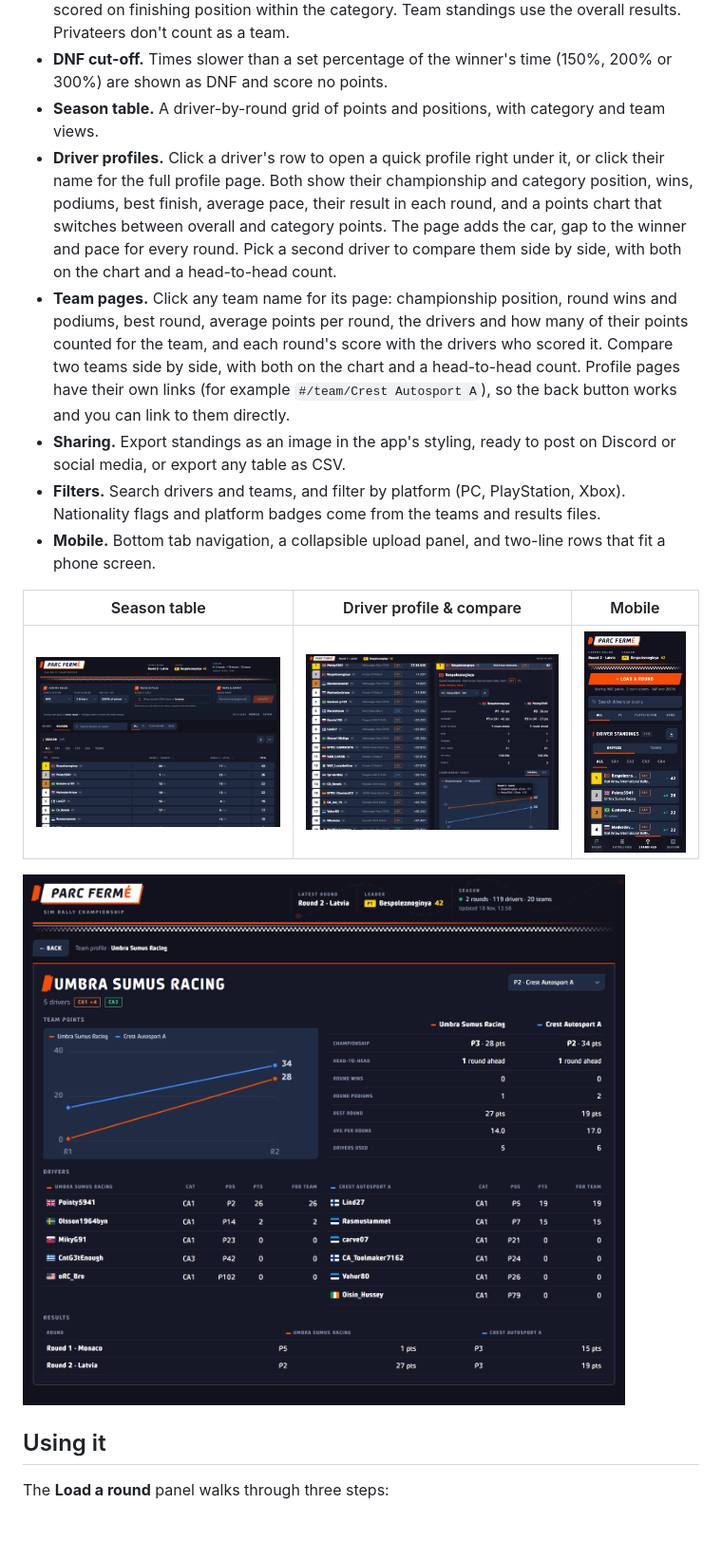
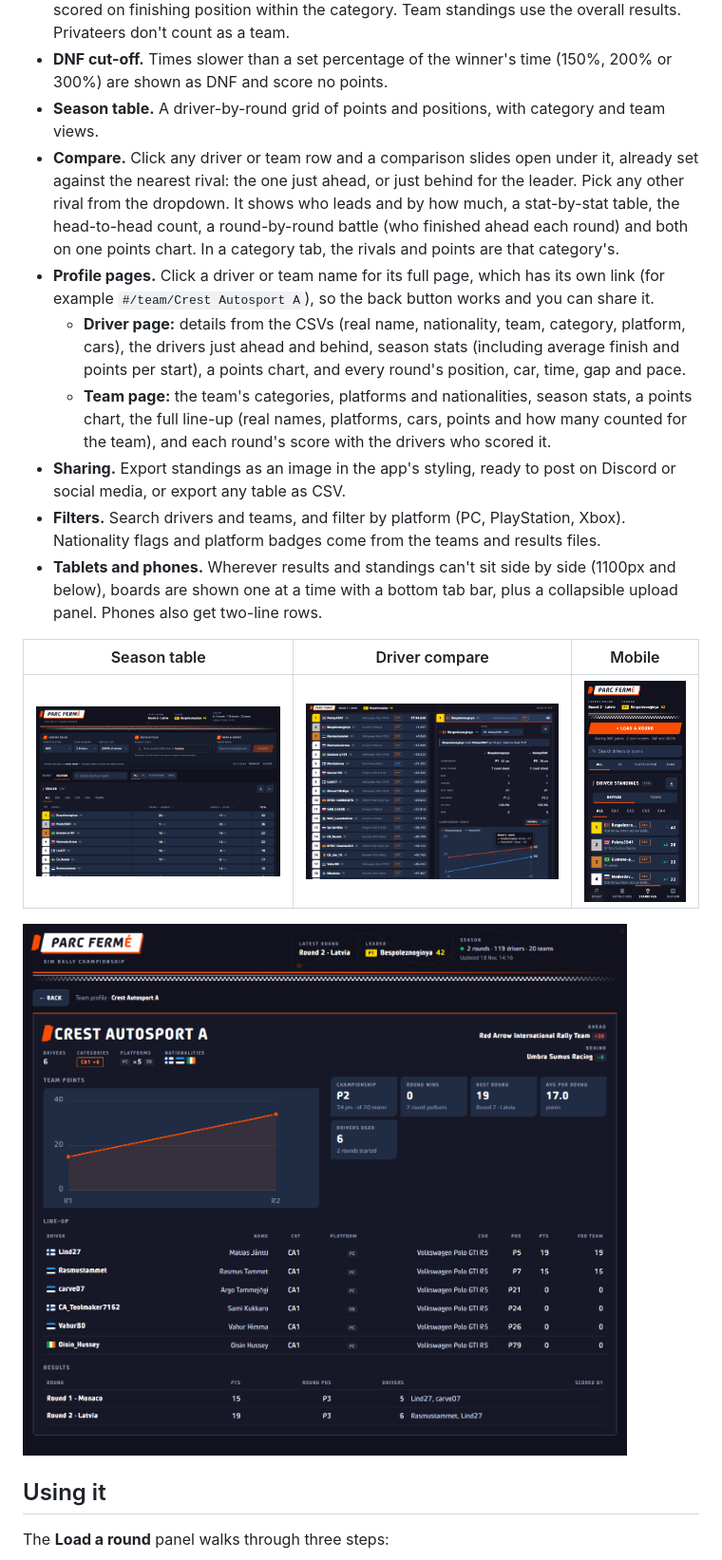
Before and after one commit to Giannis-Panou/Auto-Leaderboard, a Markdown page: README.md, the part around one of its changes. Shown at 95% size. Drawn GitHub-style; pictures changed too: docs/screenshots/desktop-driver.png, docs/screenshots/desktop-season.png, docs/screenshots/desktop-team.png; blank space fills up the shorter version.

```diff
--- a/README.md
+++ b/README.md
@@ -13,11 +13,13 @@ A championship manager for sim rally leagues, inspired by Racenet. Upload the re
 - **Categories (CA1–CA4).** Each category has its own results and its own driver standings, scored on finishing position within the category. Team standings use the overall results. Privateers don't count as a team.
 - **DNF cut-off.** Times slower than a set percentage of the winner's time (150%, 200% or 300%) are shown as DNF and score no points.
 - **Season table.** A driver-by-round grid of points and positions, with category and team views.
-- **Driver profiles.** Click a driver's row to open a quick profile right under it, or click their name for the full profile page. Both show their championship and category position, wins, podiums, best finish, average pace, their result in each round, and a points chart that switches between overall and category points. The page adds the car, gap to the winner and pace for every round. Pick a second driver to compare them side by side, with both on the chart and a head-to-head count.
-- **Team pages.** Click any team name for its page: championship position, round wins and podiums, best round, average points per round, the drivers and how many of their points counted for the team, and each round's score with the drivers who scored it. Compare two teams side by side, with both on the chart and a head-to-head count. Profile pages have their own links (for example `#/team/Crest Autosport A`), so the back button works and you can link to them directly.
+- **Compare.** Click any driver or team row and a comparison slides open under it, already set against the nearest rival: the one just ahead, or just behind for the leader. Pick any other rival from the dropdown. It shows who leads and by how much, a stat-by-stat table, the head-to-head count, a round-by-round battle (who finished ahead each round) and both on one points chart. In a category tab, the rivals and points are that category's.
+- **Profile pages.** Click a driver or team name for its full page, which has its own link (for example `#/team/Crest Autosport A`), so the back button works and you can share it.
+  - **Driver page:** details from the CSVs (real name, nationality, team, category, platform, cars), the drivers just ahead and behind, season stats (including average finish and points per start), a points chart, and every round's position, car, time, gap and pace.
+  - **Team page:** the team's categories, platforms and nationalities, season stats, a points chart, the full line-up (real names, platforms, cars, points and how many counted for the team), and each round's score with the drivers who scored it.
 - **Sharing.** Export standings as an image in the app's styling, ready to post on Discord or social media, or export any table as CSV.
 - **Filters.** Search drivers and teams, and filter by platform (PC, PlayStation, Xbox). Nationality flags and platform badges come from the teams and results files.
-- **Mobile.** Bottom tab navigation, a collapsible upload panel, and two-line rows that fit a phone screen.
+- **Tablets and phones.** Wherever results and standings can't sit side by side (1100px and below), boards are shown one at a time with a bottom tab bar, plus a collapsible upload panel. Phones also get two-line rows.
 
-| Season table | Driver profile & compare | Mobile |
+| Season table | Driver compare | Mobile |
 | --- | --- | --- |
```
Also changed, not shown: other parts of README.md (+2 -2 lines), docs/screenshots/desktop-event.png, 14 other files.
